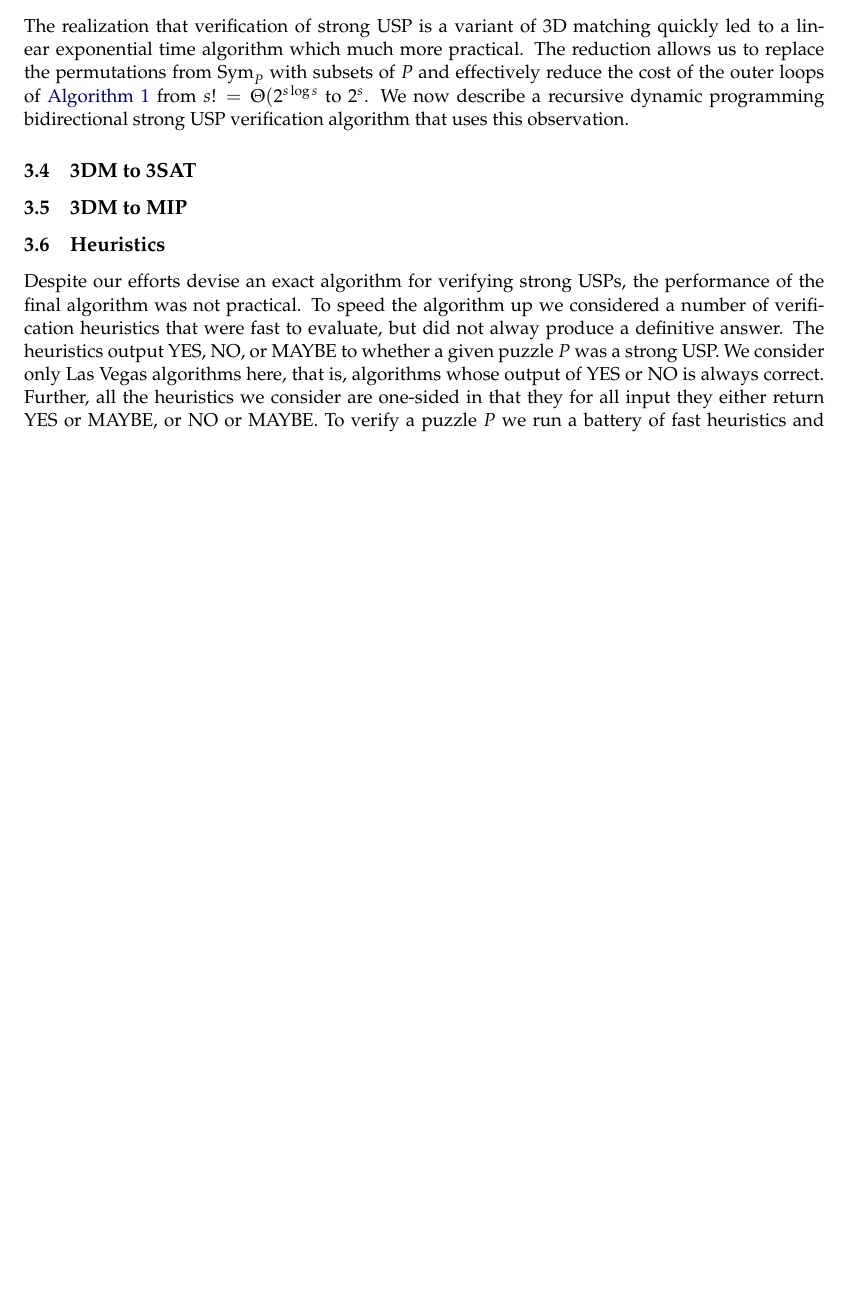
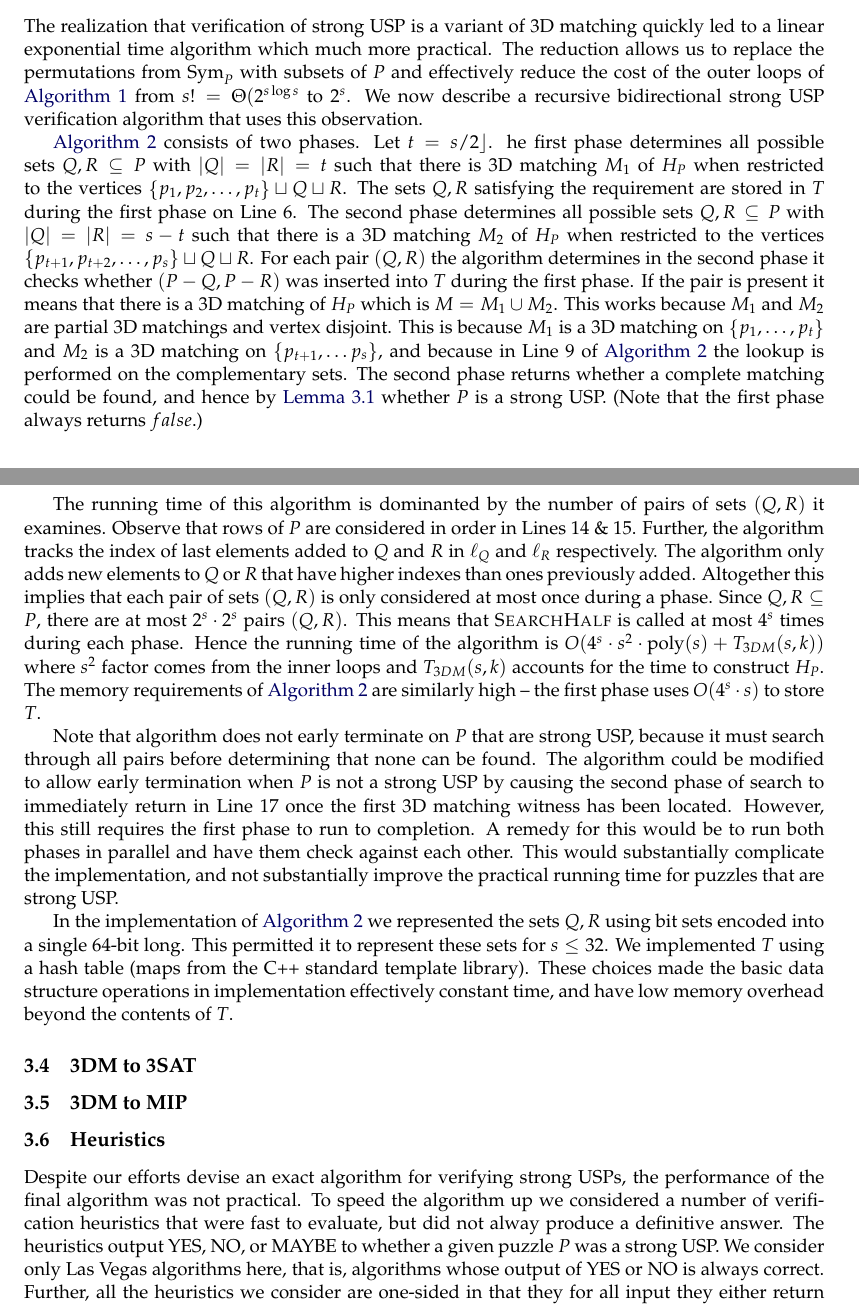
Before and after one commit to OrigamiXx/Matrix-Multiplication, a LaTeX paper (writing/main.tex): part of page 7 of 13 before the commit and two parts of pages 7 and 9 of 14 after it, the two joined at a grey line, cut so that both start at the same text, the shorter picture padded with empty space. Compiled offline with pdfLaTeX; a LaTeX package or settings file that is missing is left out.

Commit message:
More on verification.

```diff
--- a/writing/main.tex
+++ b/writing/main.tex
@@ -499,9 +499,9 @@ matching quickly led to a linear exponential time algorithm which much
 more practical.  The reduction allows us to replace the permutations
 from $\Sym{P}$ with subsets of $P$ and effectively reduce the cost of
 the outer loops of \autoref{alg:brute-force} from $s! =
-\Theta(2^{s\log s}$ to $2^s$.  We now describe a recursive dynamic
-programming bidirectional strong USP verification algorithm that uses
-this observation.
+\Theta(2^{s\log s}$ to $2^s$.  We now describe a recursive
+bidirectional strong USP verification algorithm that uses this
+observation.
 
 \begin{algorithm}
   \caption{: Bidirectional}
@@ -540,3 +541,59 @@ this observation.
+\autoref{alg:bi} consists of two phases. Let $t = s/2 \rfloor$. he
+first phase determines all possible sets $Q,R \sse P$ with $|Q| = |R|
+= t$ such that there is 3D matching $M_1$ of $H_P$ when restricted to
+the vertices $\set{p_1,p_2, \ldots, p_t} \sqcup Q \sqcup R$.  The sets
+$Q,R$ satisfying the requirement are stored in $T$ during the first
+phase on Line 6.  The second phase determines all possible sets $Q,R
+\sse P$ with $|Q| = |R| = s - t$ such that there is a 3D matching
+$M_2$ of $H_P$ when restricted to the vertices
+$\set{p_{t+1},p_{t+2},\ldots,p_s} \sqcup Q \sqcup R$.  For each pair
+$(Q,R)$ the algorithm determines in the second phase it checks whether
+$(P - Q, P - R)$ was inserted into $T$ during the first phase.  If the
+pair is present it means that there is a 3D matching of $H_P$ which is
+$M = M_1 \cup M_2$.  This works because $M_1$ and $M_2$ are partial 3D
+matchings and vertex disjoint.  This is because $M_1$ is a 3D matching
+on $\set{p_1,\ldots,p_t}$ and $M_2$ is a 3D matching on
+$\set{p_{t+1},\ldots p_s}$, and because in Line 9 of \autoref{alg:bi}
+the lookup is performed on the complementary sets.  The second phase
+returns whether a complete matching could be found, and hence by
+\autoref{lem:verify-to-3dm} whether $P$ is a strong USP.  (Note that
+the first phase always returns $false$.)
+
+The running time of this algorithm is dominanted by the number of
+pairs of sets $(Q,R)$ it examines.  Observe that rows of $P$ are
+considered in order in Lines 14 \& 15.  Further, the algorithm tracks
+the index of last elements added to $Q$ and $R$ in $\ell_Q$ and
+$\ell_R$ respectively.  The algorithm only adds new elements to $Q$ or
+$R$ that have higher indexes than ones previously added.  Altogether
+this implies that each pair of sets $(Q,R)$ is only considered at most
+once during a phase.  Since $Q, R \sse P$, there are at most $2^s
+\cdot 2^s$ pairs $(Q,R)$.  This means that \textsc{SearchHalf} is
+called at most $4^s$ times during each phase.  Hence the running time
+of the algorithm is $O(4^s \cdot s^2 \cdot \poly(s) + T_{3DM}(s,k))$
+where $s^2$ factor comes from the inner loops and $T_{3DM}(s,k)$
+accounts for the time to construct $H_P$.  The memory requirements of
+\autoref{alg:bi} are similarly high -- the first phase uses $O(4^s
+\cdot s)$ to store $T$.
+
+Note that algorithm does not early terminate on $P$ that are strong
+USP, because it must search through all pairs before determining that
+none can be found.  The algorithm could be modified to allow early
+termination when $P$ is not a strong USP by causing the second phase
+of search to immediately return in Line 17 once the first 3D matching
+witness has been located.  However, this still requires the first
+phase to run to completion.  A remedy for this would be to run both
+phases in parallel and have them check against each other.  This would
+substantially complicate the implementation, and not substantially
+improve the practical running time for puzzles that are strong USP.
+
+In the implementation of \autoref{alg:bi} we represented the sets
+$Q,R$ using bit sets encoded into a single 64-bit long.  This
+permitted it to represent these sets for $s \le 32$.  We implemented
+$T$ using a hash table (maps from the C++ standard template library).
+These choices made the basic data structure operations in
+implementation effectively constant time, and have low memory overhead
+beyond the contents of $T$.
+
 
 \subsection{3DM to 3SAT}
 
```
Also changed, not shown: writing/main.tex (9 more changed lines).
